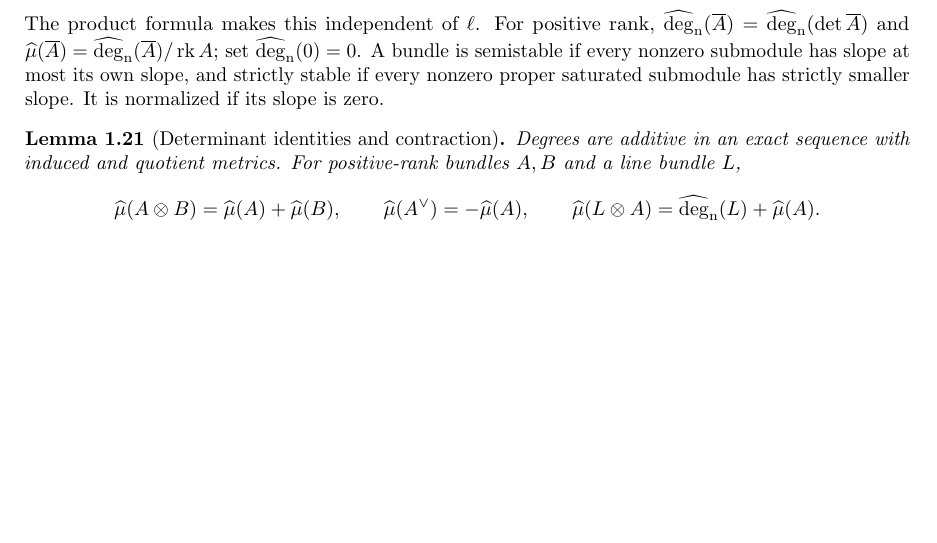
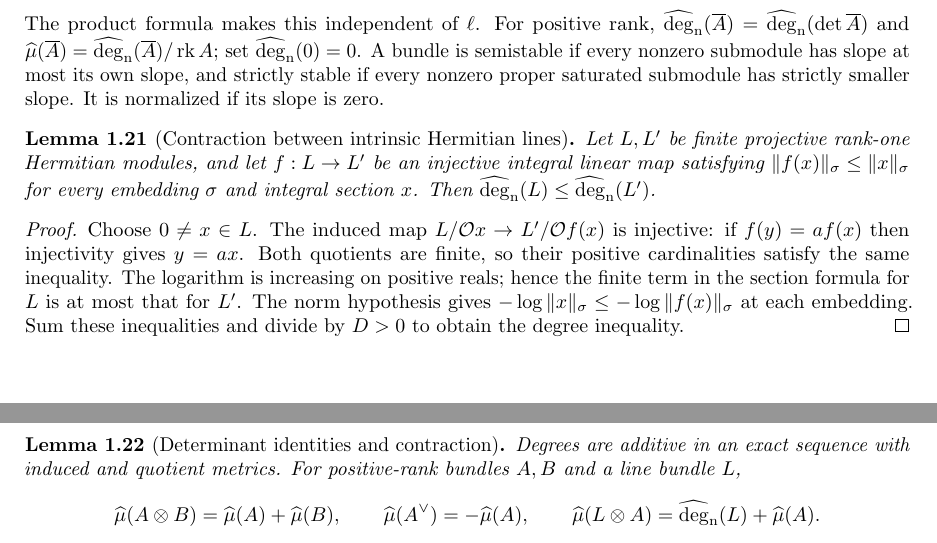
Before and after one commit to YijunYuan/AdelicBostConjecture, a LaTeX thesis (blueprint/src/web.tex, which reads blueprint/src/arithmetic.tex): part of page 5 of 30 before the commit and two parts of pages 5 and 6 of 30 after it, the two joined at a grey line, cut so that both start at the same text, the shorter picture padded with empty space. Compiled offline with pdfLaTeX.

Commit message:
feat(arithmetic): prove degree monotonicity for injective line contractions
Summary: An injective integral map gives an injection on quotients by a section; the actual quotient formula and archimedean norm contraction imply the intrinsic degree inequality.
Archon-Commit: agent
Archon-Run: 0004
Archon-Role: horizon
Archon-Session: 0004-horizon-BOST-ARITH
Archon-Task: BOST-ARITH
Archon-Projects: BostConjecture

```diff
--- a/blueprint/src/arithmetic.tex
+++ b/blueprint/src/arithmetic.tex
@@ -397,6 +397,25 @@ slope, and strictly stable if every nonzero proper saturated submodule has
 strictly smaller slope. It is normalized if its slope is zero.
 \end{definition}
 
+\begin{lemma}[Contraction between intrinsic Hermitian lines]
+\label{lem:line-degree-contraction}
+\uses{lem:line-degree-quotient-formula}\notready
+Let $L,L'$ be finite projective rank-one Hermitian modules, and let
+$f:L\to L'$ be an injective integral linear map satisfying
+$\|f(x)\|_\sigma\leq\|x\|_\sigma$ for every embedding $\sigma$ and
+integral section $x$. Then $\degn(L)\leq\degn(L')$.
+\end{lemma}
+\begin{proof}
+Choose $0\ne x\in L$. The induced map
+$L/\Ocal x\to L'/\Ocal f(x)$ is injective: if $f(y)=a f(x)$ then
+injectivity gives $y=ax$. Both quotients are finite, so their positive
+cardinalities satisfy the same inequality. The logarithm is increasing
+on positive reals; hence the finite term in the section formula for $L$
+is at most that for $L'$. The norm hypothesis gives
+$-\log\|x\|_\sigma\leq-\log\|f(x)\|_\sigma$ at each embedding.
+Sum these inequalities and divide by $D>0$ to obtain the degree inequality.
+\end{proof}
+
 \begin{lemma}[Determinant identities and contraction]
 \label{lem:degree-calculus}\uses{def:hermitian-degree}
 \source{bost-specht-manuscript:page-0003}\notready
```
Also changed, not shown: 1 other file.
